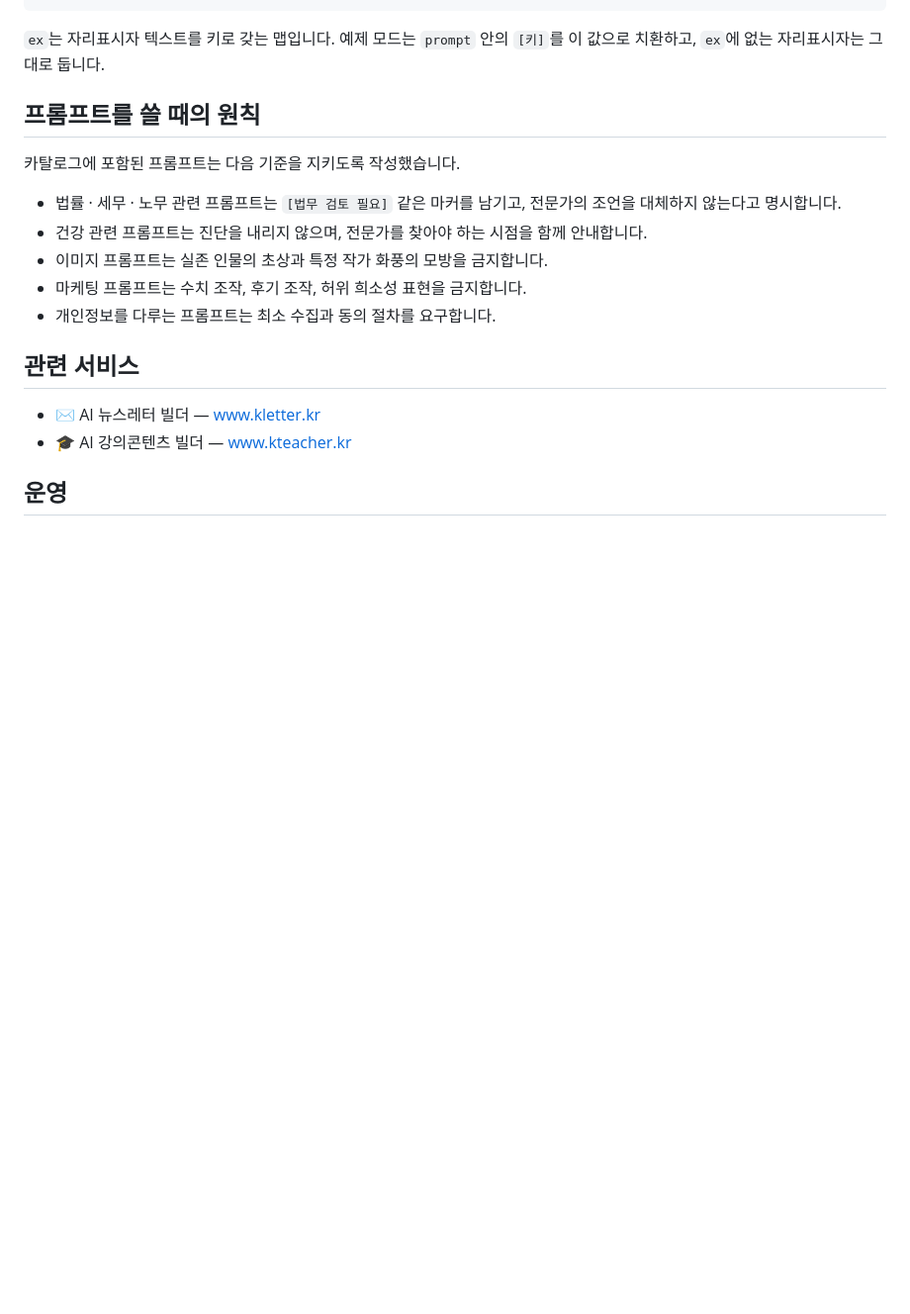
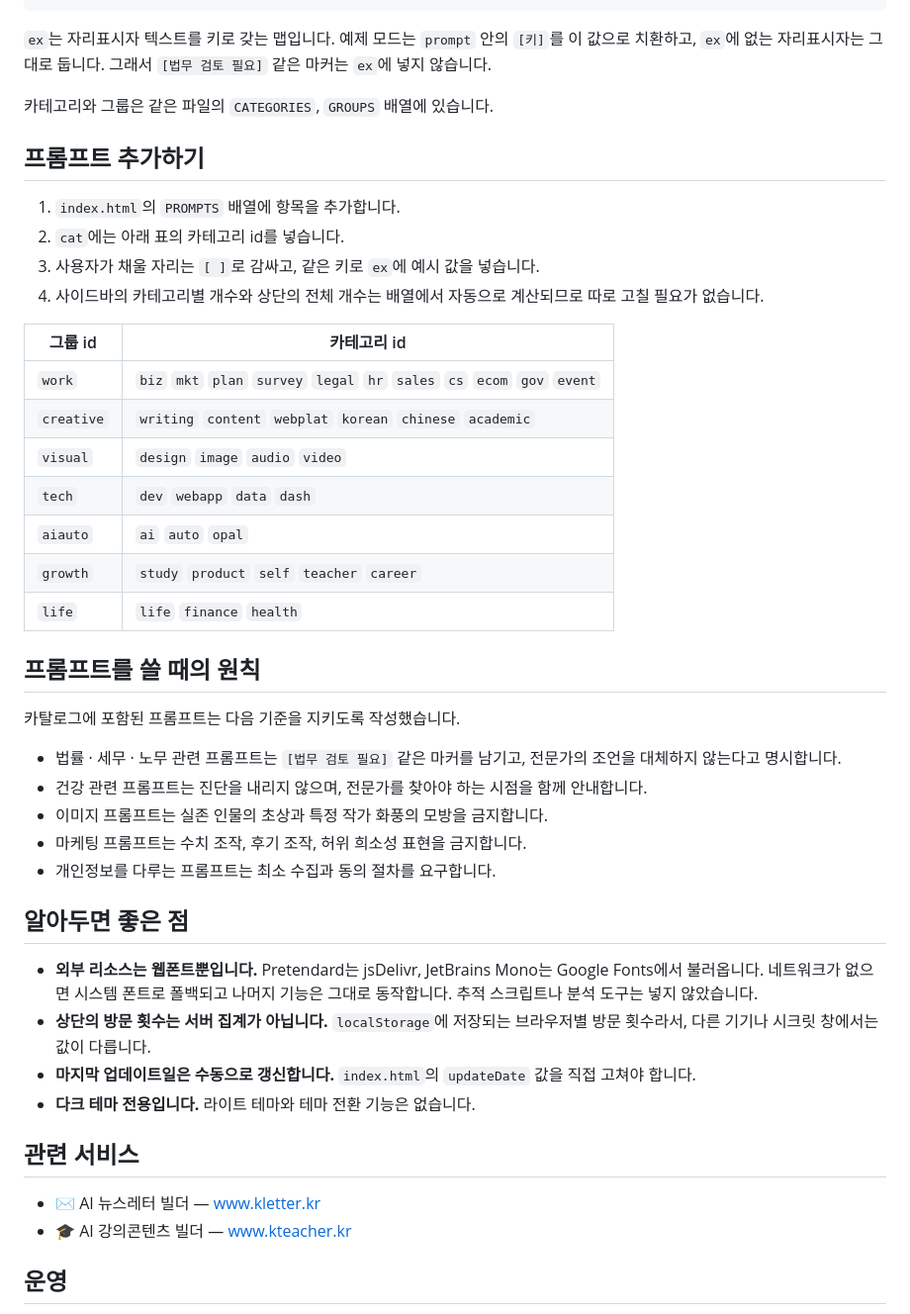
Before and after one commit to auraweon7-ship-it/prompt-wiki, a Markdown page: README.md, the part around one of its changes. Shown at 99% size. Drawn GitHub-style; blank space fills up the shorter version.

````diff
--- a/README.md
+++ b/README.md
@@ -78,7 +99,26 @@ package.json
 }
 ```
 
-`ex`는 자리표시자 텍스트를 키로 갖는 맵입니다. 예제 모드는 `prompt` 안의 `[키]`를 이 값으로 치환하고, `ex`에 없는 자리표시자는 그대로 둡니다.
+`ex`는 자리표시자 텍스트를 키로 갖는 맵입니다. 예제 모드는 `prompt` 안의 `[키]`를 이 값으로 치환하고, `ex`에 없는 자리표시자는 그대로 둡니다. 그래서 `[법무 검토 필요]` 같은 마커는 `ex`에 넣지 않습니다.
+
+카테고리와 그룹은 같은 파일의 `CATEGORIES`, `GROUPS` 배열에 있습니다.
+
+## 프롬프트 추가하기
+
+1. `index.html`의 `PROMPTS` 배열에 항목을 추가합니다.
+2. `cat`에는 아래 표의 카테고리 id를 넣습니다.
+3. 사용자가 채울 자리는 `[ ]`로 감싸고, 같은 키로 `ex`에 예시 값을 넣습니다.
+4. 사이드바의 카테고리별 개수와 상단의 전체 개수는 배열에서 자동으로 계산되므로 따로 고칠 필요가 없습니다.
+
+| 그룹 id | 카테고리 id |
+| --- | --- |
+| `work` | `biz` `mkt` `plan` `survey` `legal` `hr` `sales` `cs` `ecom` `gov` `event` |
+| `creative` | `writing` `content` `webplat` `korean` `chinese` `academic` |
+| `visual` | `design` `image` `audio` `video` |
+| `tech` | `dev` `webapp` `data` `dash` |
+| `aiauto` | `ai` `auto` `opal` |
+| `growth` | `study` `product` `self` `teacher` `career` |
+| `life` | `life` `finance` `health` |
 
 ## 프롬프트를 쓸 때의 원칙
 
@@ -90,6 +130,13 @@ package.json
 - 마케팅 프롬프트는 수치 조작, 후기 조작, 허위 희소성 표현을 금지합니다.
 - 개인정보를 다루는 프롬프트는 최소 수집과 동의 절차를 요구합니다.
 
+## 알아두면 좋은 점
+
+- **외부 리소스는 웹폰트뿐입니다.** Pretendard는 jsDelivr, JetBrains Mono는 Google Fonts에서 불러옵니다. 네트워크가 없으면 시스템 폰트로 폴백되고 나머지 기능은 그대로 동작합니다. 추적 스크립트나 분석 도구는 넣지 않았습니다.
+- **상단의 방문 횟수는 서버 집계가 아닙니다.** `localStorage`에 저장되는 브라우저별 방문 횟수라서, 다른 기기나 시크릿 창에서는 값이 다릅니다.
+- **마지막 업데이트일은 수동으로 갱신합니다.** `index.html`의 `updateDate` 값을 직접 고쳐야 합니다.
+- **다크 테마 전용입니다.** 라이트 테마와 테마 전환 기능은 없습니다.
+
 ## 관련 서비스
 
 - ✉️ AI 뉴스레터 빌더 — [www.kletter.kr](https://www.kletter.kr)
````
Also changed, not shown: other parts of README.md (+29 -8 lines).
